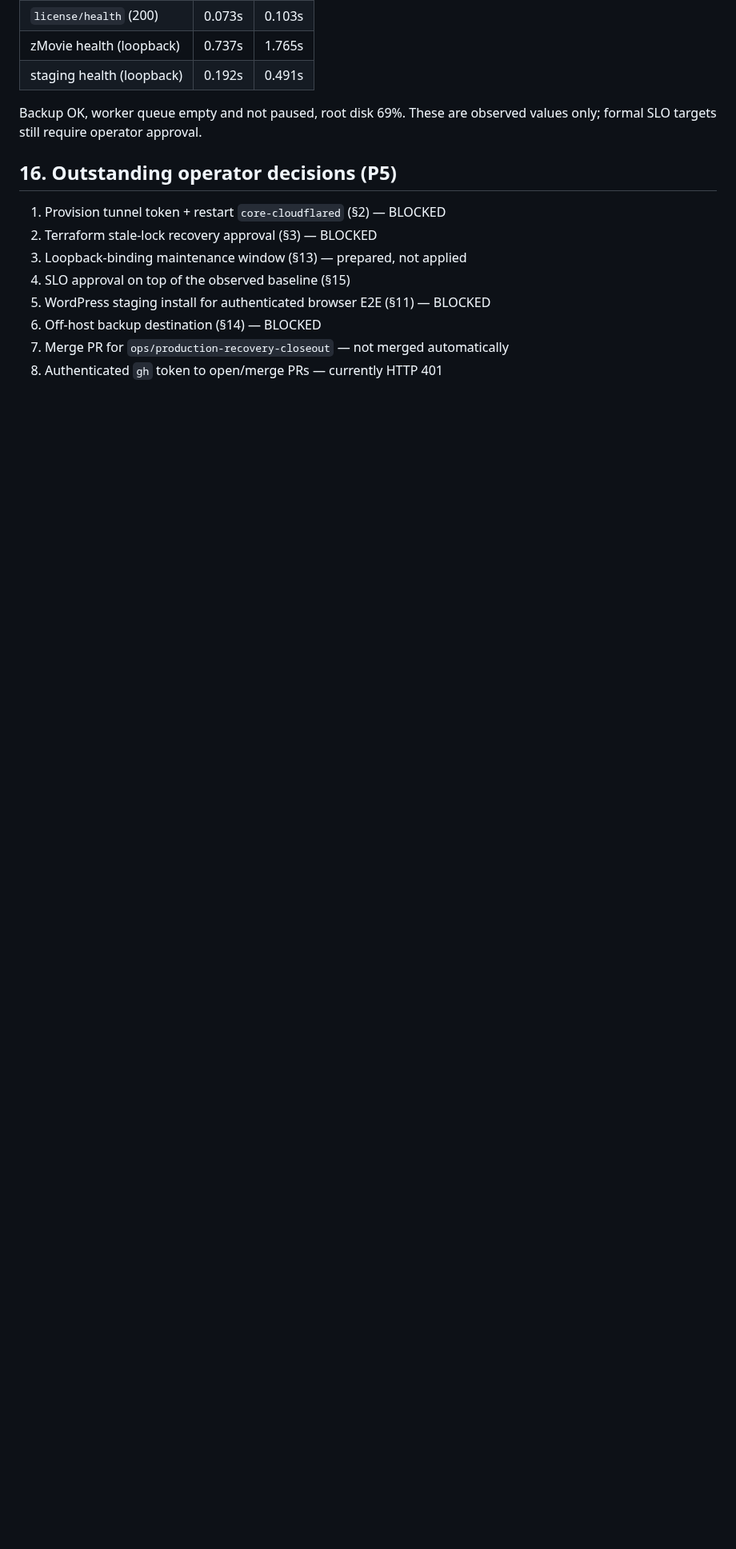
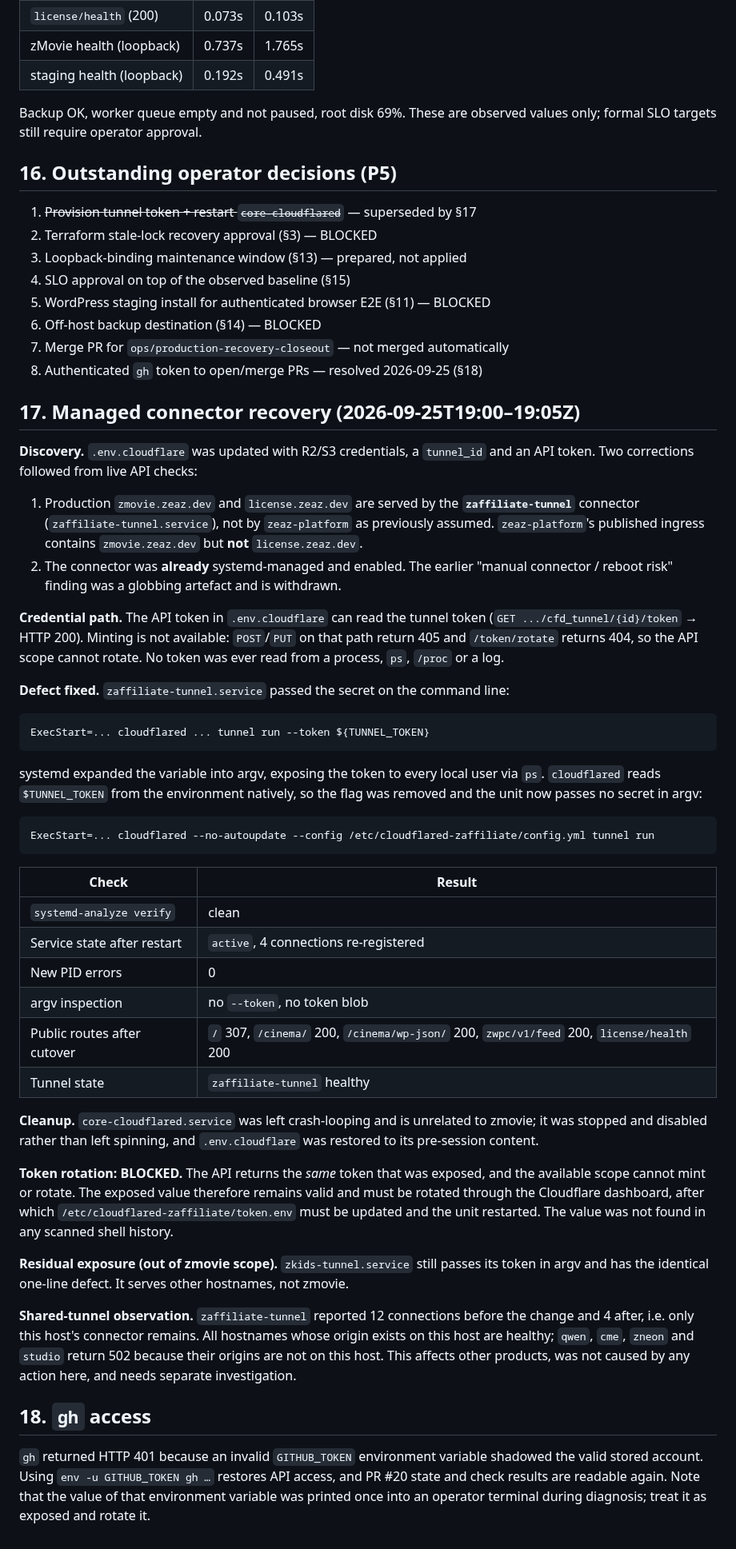
Before and after one commit to cvsz/zmovie, a Markdown page: docs/production/PRODUCTION_CLOSEOUT.md, the part around one of its changes. Shown at 80% size. GitHub-like rendering; blank space fills up the shorter version.

Commit message:
docs(cloudflare): correct the tunnel conclusion and record the real fix
Withdraws the earlier finding that production traffic ran on an unsupervised manual connector: the host already runs enabled systemd tunnel units, and public zmovie and license traffic is served by zaffiliate-tunnel.service. The actual defect was that the unit passed the tunnel token on the command line, exposing it via ps. cloudflared reads TUNNEL_TOKEN from the environment natively, so the flag was removed on the host; the service restarted cleanly with four connections, zero errors and all public routes intact. Records that API-side token rotation is blocked because the available scope can read but not mint or rotate, and that the exposed value is unchanged.

````diff
--- a/docs/production/PRODUCTION_CLOSEOUT.md
+++ b/docs/production/PRODUCTION_CLOSEOUT.md
@@ -148,11 +157,83 @@ values only; formal SLO targets still require operator approval.
 
 ## 16. Outstanding operator decisions (P5)
 
-1. Provision tunnel token + restart `core-cloudflared` (§2) — BLOCKED
+1. ~~Provision tunnel token + restart `core-cloudflared`~~ — superseded by §17
 2. Terraform stale-lock recovery approval (§3) — BLOCKED
 3. Loopback-binding maintenance window (§13) — prepared, not applied
 4. SLO approval on top of the observed baseline (§15)
 5. WordPress staging install for authenticated browser E2E (§11) — BLOCKED
 6. Off-host backup destination (§14) — BLOCKED
 7. Merge PR for `ops/production-recovery-closeout` — not merged automatically
-8. Authenticated `gh` token to open/merge PRs — currently HTTP 401
+8. Authenticated `gh` token to open/merge PRs — resolved 2026-09-25 (§18)
+
+## 17. Managed connector recovery (2026-09-25T19:00–19:05Z)
+
+**Discovery.** `.env.cloudflare` was updated with R2/S3 credentials, a
+`tunnel_id` and an API token. Two corrections followed from live API checks:
+
+1. Production `zmovie.zeaz.dev` and `license.zeaz.dev` are served by the
+   **`zaffiliate-tunnel`** connector (`zaffiliate-tunnel.service`), not by
+   `zeaz-platform` as previously assumed. `zeaz-platform`'s published ingress
+   contains `zmovie.zeaz.dev` but **not** `license.zeaz.dev`.
+2. The connector was **already** systemd-managed and enabled. The earlier
+   "manual connector / reboot risk" finding was a globbing artefact and is
+   withdrawn.
+
+**Credential path.** The API token in `.env.cloudflare` can read the tunnel
+token (`GET .../cfd_tunnel/{id}/token` → HTTP 200). Minting is not available:
+`POST`/`PUT` on that path return 405 and `/token/rotate` returns 404, so the
+API scope cannot rotate. No token was ever read from a process, `ps`, `/proc`
+or a log.
+
+**Defect fixed.** `zaffiliate-tunnel.service` passed the secret on the command
+line:
+
+```text
+ExecStart=... cloudflared ... tunnel run --token ${TUNNEL_TOKEN}
+```
+
+systemd expanded the variable into argv, exposing the token to every local user
+via `ps`. `cloudflared` reads `$TUNNEL_TOKEN` from the environment natively, so
+the flag was removed and the unit now passes no secret in argv:
+
+```text
+ExecStart=... cloudflared --no-autoupdate --config /etc/cloudflared-zaffiliate/config.yml tunnel run
+```
+
+| Check | Result |
+|---|---|
+| `systemd-analyze verify` | clean |
+| Service state after restart | `active`, 4 connections re-registered |
+| New PID errors | 0 |
+| argv inspection | no `--token`, no token blob |
+| Public routes after cutover | `/` 307, `/cinema/` 200, `/cinema/wp-json/` 200, `zwpc/v1/feed` 200, `license/health` 200 |
+| Tunnel state | `zaffiliate-tunnel` healthy |
+
+**Cleanup.** `core-cloudflared.service` was left crash-looping and is unrelated
+to zmovie; it was stopped and disabled rather than left spinning, and
+`.env.cloudflare` was restored to its pre-session content.
+
+**Token rotation: BLOCKED.** The API returns the *same* token that was exposed,
+and the available scope cannot mint or rotate. The exposed value therefore
+remains valid and must be rotated through the Cloudflare dashboard, after which
+`/etc/cloudflared-zaffiliate/token.env` must be updated and the unit restarted.
+The value was not found in any scanned shell history.
+
+**Residual exposure (out of zmovie scope).** `zkids-tunnel.service` still
+passes its token in argv and has the identical one-line defect. It serves other
+hostnames, not zmovie.
+
+**Shared-tunnel observation.** `zaffiliate-tunnel` reported 12 connections
+before the change and 4 after, i.e. only this host's connector remains. All
+hostnames whose origin exists on this host are healthy; `qwen`, `cme`, `zneon`
+and `studio` return 502 because their origins are not on this host. This
+affects other products, was not caused by any action here, and needs separate
+investigation.
+
+## 18. `gh` access
+
+`gh` returned HTTP 401 because an invalid `GITHUB_TOKEN` environment variable
+shadowed the valid stored account. Using `env -u GITHUB_TOKEN gh …` restores
+API access, and PR #20 state and check results are readable again. Note that
+the value of that environment variable was printed once into an operator
+terminal during diagnosis; treat it as exposed and rotate it.
````
Also changed, not shown: other parts of docs/production/PRODUCTION_CLOSEOUT.md (+17 -8 lines).
